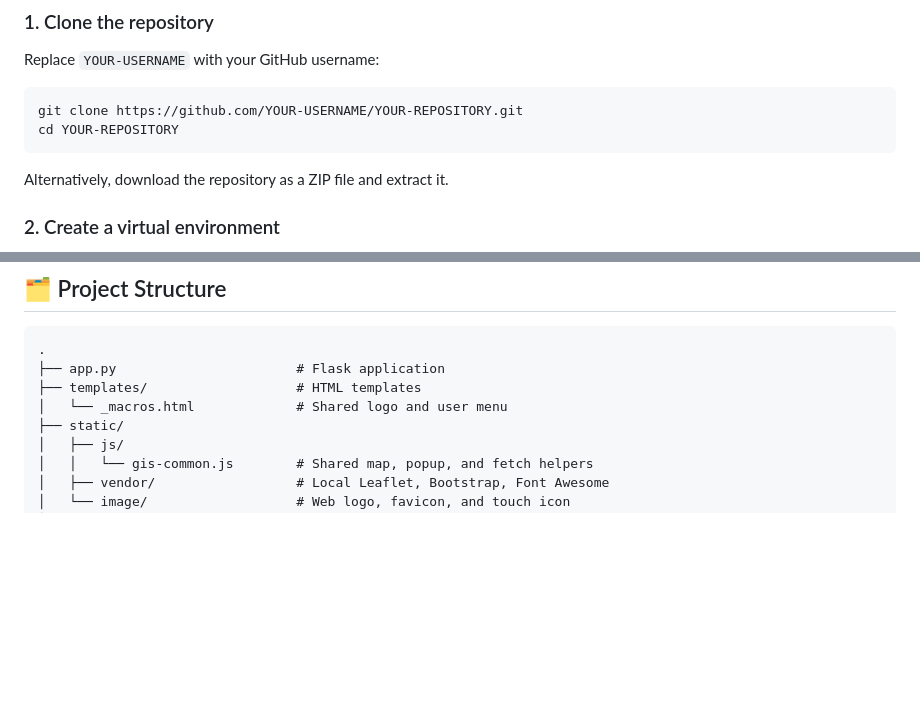
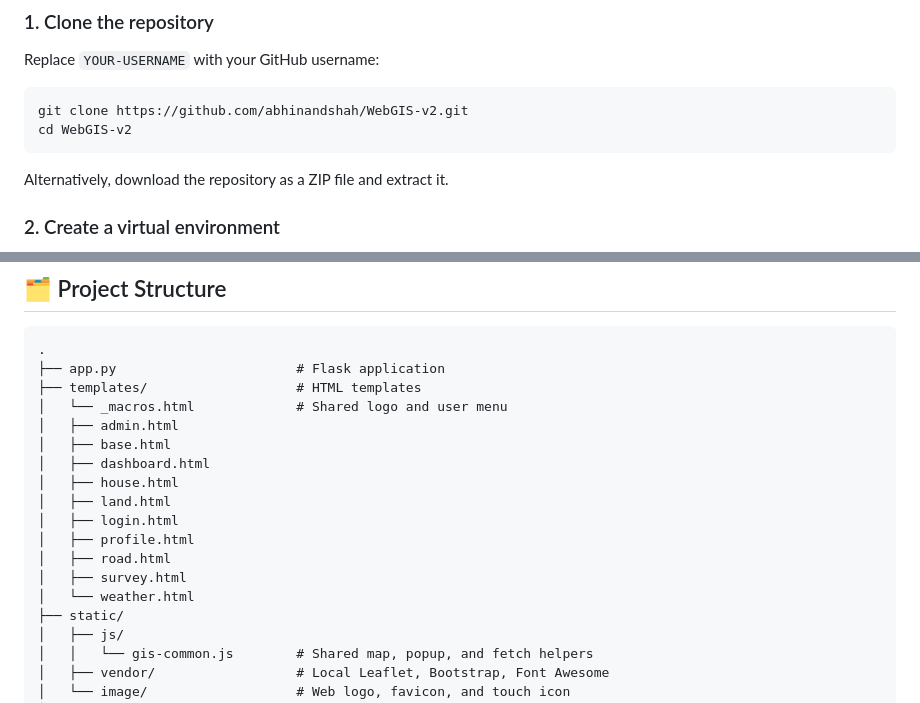
Before and after one commit to abhinandshah/WebGIS-v2, a Markdown page: README.md, 2 parts joined by grey strips. Rendered like a GitHub page; blank space fills up the shorter version.

Commit message:
Modify README with repository clone info and templates
Updated clone instructions and added new HTML templates.

````diff
--- a/README.md
+++ b/README.md
@@ -97,8 +97,8 @@ The project keeps Leaflet, Bootstrap, and Font Awesome assets locally under `sta
 Replace `YOUR-USERNAME` with your GitHub username:
 
 ```bash
-git clone https://github.com/YOUR-USERNAME/YOUR-REPOSITORY.git
-cd YOUR-REPOSITORY
+git clone https://github.com/abhinandshah/WebGIS-v2.git
+cd WebGIS-v2
 ```
 
 Alternatively, download the repository as a ZIP file and extract it.
@@ -179,6 +179,16 @@ Use these settings only for local development. Do not use the Flask debugger on
 ├── app.py                       # Flask application
 ├── templates/                   # HTML templates
 │   └── _macros.html             # Shared logo and user menu
+│   ├── admin.html
+│   ├── base.html
+│   ├── dashboard.html
+│   ├── house.html
+│   ├── land.html
+│   ├── login.html
+│   ├── profile.html
+│   ├── road.html
+│   ├── survey.html
+│   └── weather.html
 ├── static/
 │   ├── js/
 │   │   └── gis-common.js        # Shared map, popup, and fetch helpers
````
